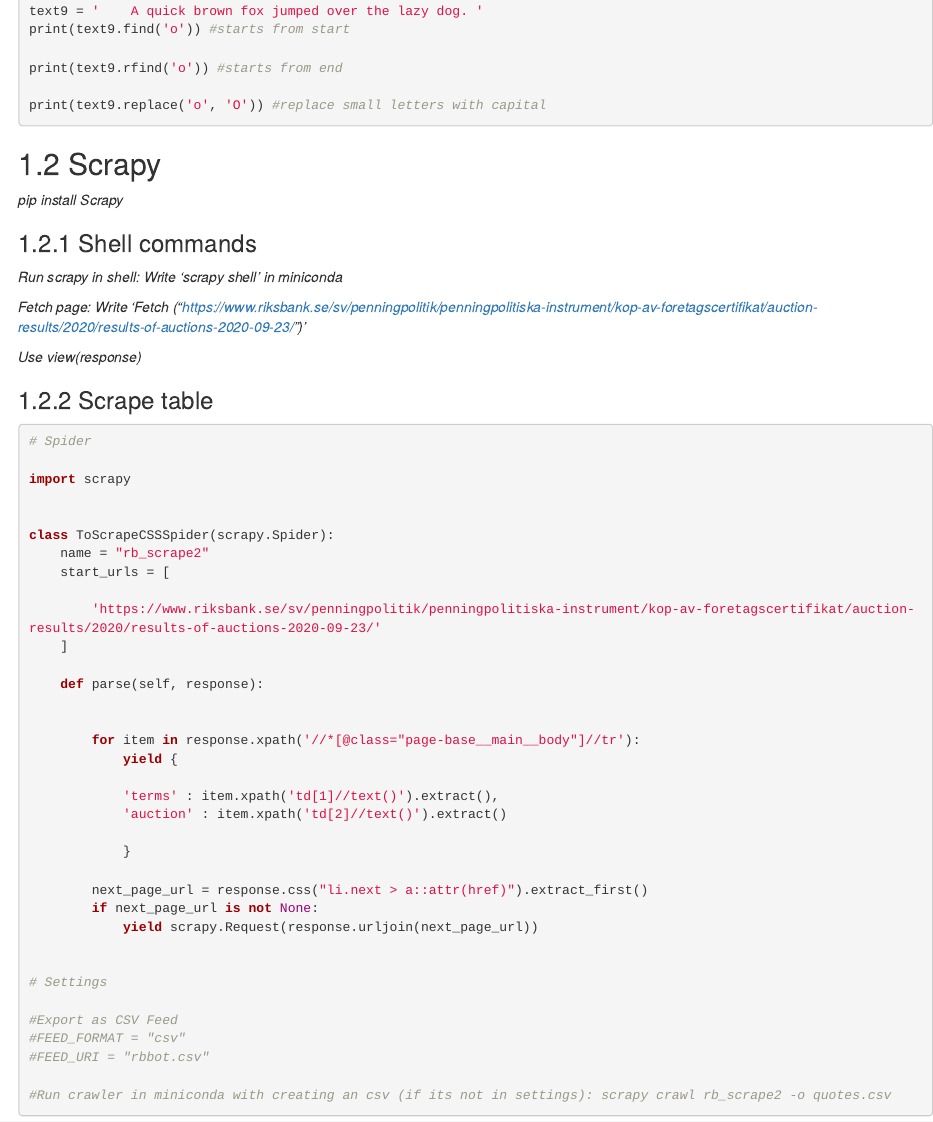
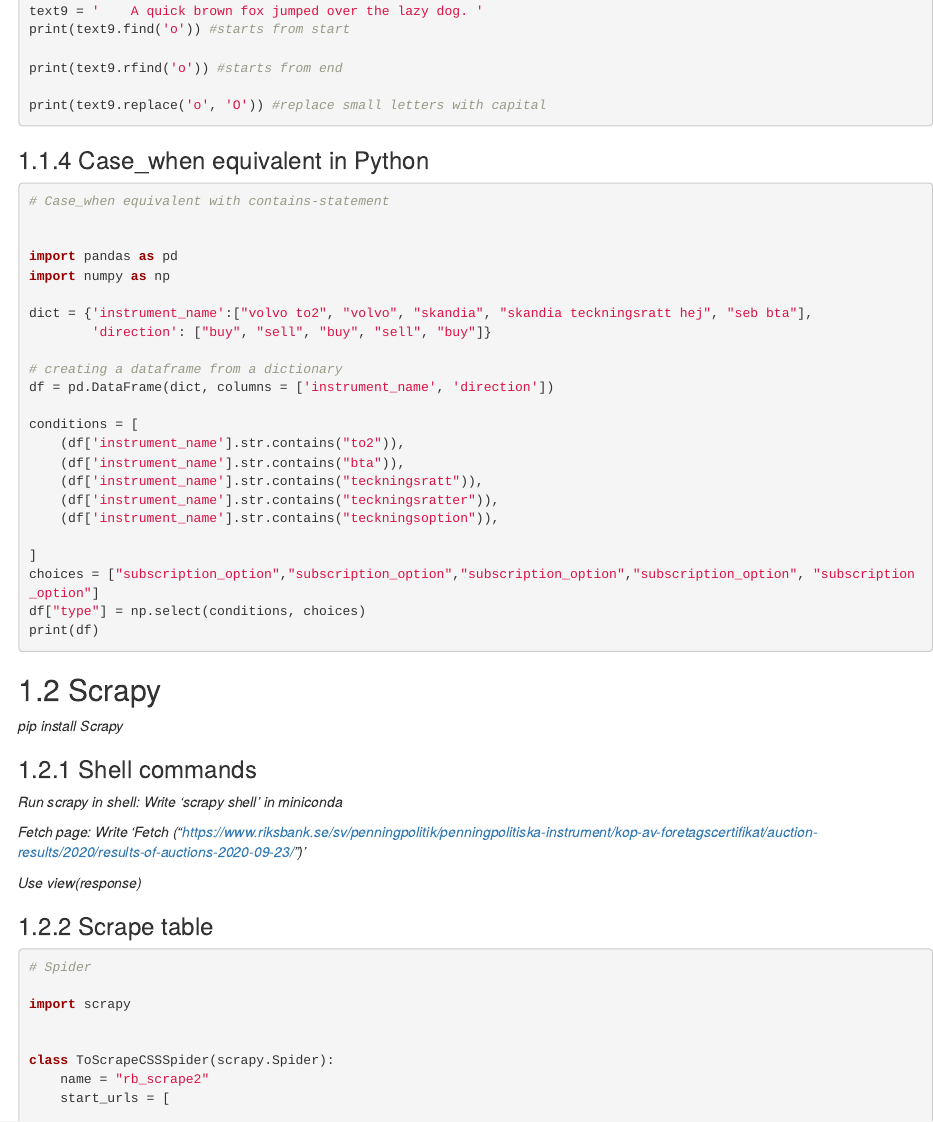
Before and after one commit to cnordenlow/Tutorials, an R Markdown document (06-Python.Rmd): the page in a window 1100 px wide, from 2540 px down. Rendered offline with R 4.5, knitr and Pandoc, with nearby package versions; drawn as R Markdown's standard HTML page in place of the format the file asks for.

Commit message:
Update 06-Python.Rmd

````diff
--- a/06-Python.Rmd
+++ b/06-Python.Rmd
@@ -148,6 +148,39 @@ print(text9.rfind('o')) #starts from end
 print(text9.replace('o', 'O')) #replace small letters with capital
 
 ```
+
+
+
+### Case_when equivalent in Python
+
+```python
+# Case_when equivalent with contains-statement
+
+
+import pandas as pd
+import numpy as np
+
+dict = {'instrument_name':["volvo to2", "volvo", "skandia", "skandia teckningsratt hej", "seb bta"],
+        'direction': ["buy", "sell", "buy", "sell", "buy"]}
+
+# creating a dataframe from a dictionary
+df = pd.DataFrame(dict, columns = ['instrument_name', 'direction'])
+
+conditions = [
+    (df['instrument_name'].str.contains("to2")),
+    (df['instrument_name'].str.contains("bta")),
+    (df['instrument_name'].str.contains("teckningsratt")),
+    (df['instrument_name'].str.contains("teckningsratter")),
+    (df['instrument_name'].str.contains("teckningsoption")),
+
+]
+choices = ["subscription_option","subscription_option","subscription_option","subscription_option", "subscription_option"]
+df["type"] = np.select(conditions, choices)
+print(df)
+```
+
+
+
 
 ## Scrapy
 
````
